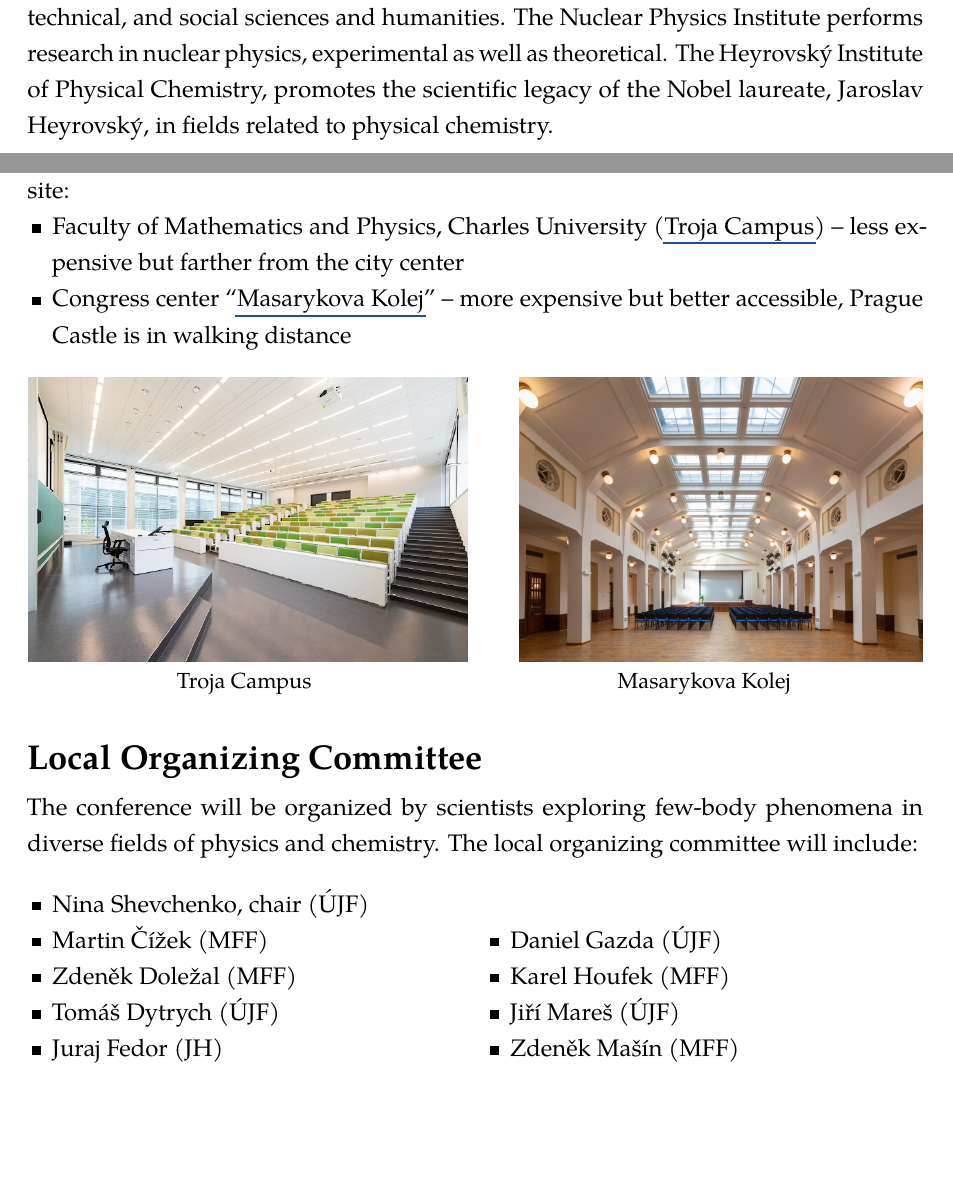
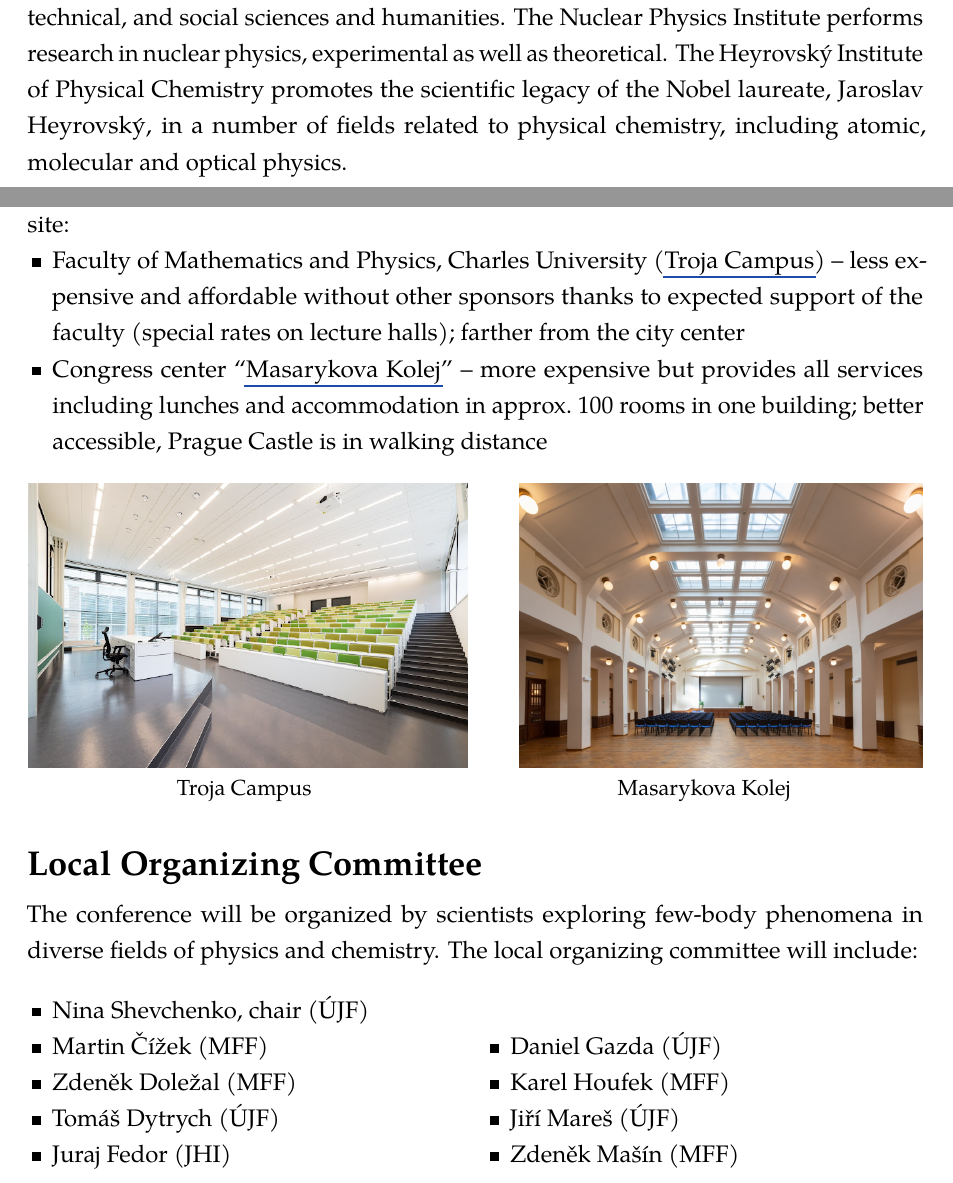
Before and after one commit to ninashev/git-repo, a LaTeX document (EFB26_Bid_Prague.tex): two parts of pages 1 and 2 of 5, joined at a grey line, cut so that both start at the same text, the shorter picture padded with empty space. Compiled offline with pdfLaTeX.

Commit message:
Pripominky od J.F. a J.M.

```diff
--- a/EFB26_Bid_Prague.tex
+++ b/EFB26_Bid_Prague.tex
@@ -100,9 +100,10 @@ tradition goes back to the Royal Bohemian Society of Sciences founded
 in 1784. The Academy conducts research in a broad spectrum of natural,
 technical, and social sciences and humanities. The Nuclear Physics
 Institute performs research in nuclear physics, experimental as well
-as theoretical. The Heyrovský Institute of Physical Chemistry,
-promotes the scientific legacy of the Nobel laureate, Jaroslav
-Heyrovský, in fields related to physical chemistry.
+as theoretical. The Heyrovský Institute of Physical Chemistry promotes
+the scientific legacy of the Nobel laureate, Jaroslav Heyrovský, in a
+number of fields related to physical chemistry, including atomic,
+molecular and optical physics.
 
 \paragraph{Charles University} (Latin: Universitas Carolina) is the
 largest university in the Czech Republic, listed amongst the top
@@ -126,11 +127,15 @@ Doppler, Ernst Mach, Albert Einstein, Jaroslav Heyrovský.
 \paragraph{Conference venue} The LOC is currently considering two
 options for the conference site:
 \begin{t_sq_itemize}
-\item
-  Faculty of Mathematics and Physics, Charles University
+\item Faculty of Mathematics and Physics, Charles University
   (\href{https://maps.app.goo.gl/YLm43Nb5XHHziMX16}{Troja Campus})
-  -- less expensive but farther from the city center
-  \item Congress center ``\href{https://www.masarykovakolej.cz/en/im-organizing-event}{Masarykova Kolej}'' -- more expensive but better
+  -- less expensive and affordable without other sponsors thanks to
+  expected support of the faculty (special rates on lecture halls);
+  farther from the city center
+  \item Congress center
+    ``\href{https://www.masarykovakolej.cz/en/im-organizing-event}{Masarykova
+      Kolej}'' -- more expensive but provides all services including
+    lunches and accommodation in approx.~100 rooms in one building; better
     accessible, Prague Castle is in walking distance
   \end{t_sq_itemize}
   \begin{center}
@@ -148,7 +153,7 @@ organizing committee will include:
 \iftwocolloc\begin{multicols}{2}\else{}\fi
 \begin{t_sq_itemize}
   \def\ujf{ÚJF}%{ÚJF AVČR, Řež}
-  \def\jh{JH}%{JH AVČR, Prague}
+  \def\jh{JHI}%{JH AVČR, Prague}
   \def\mff{MFF}%{MFF UK, Prague}
 \item Nina Shevchenko, chair (\ujf)
 \item Martin Čížek (\mff)
```
Also changed, not shown: EFB26_Bid_Prague.pdf, EFB26_Bid_Prague.tex (6 more changed lines).
